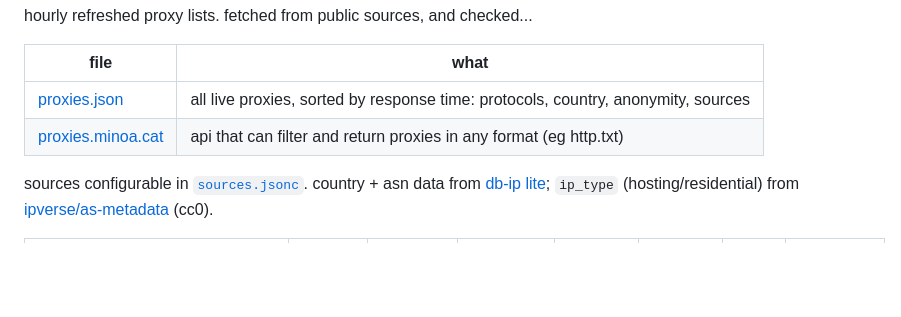
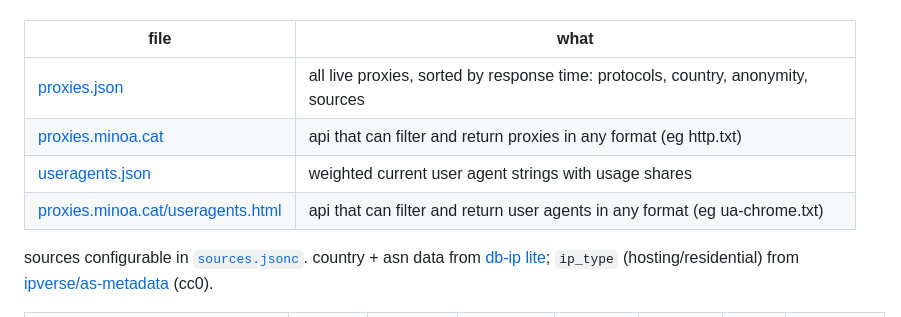
Before and after one commit to M1noa/proxypool, a Markdown page: README.md, the part around the change. Rendered like a GitHub page; blank space fills up the shorter version.

Commit message:
link useragents.json and useragents page in readme

```diff
--- a/README.md
+++ b/README.md
@@ -9,6 +9,8 @@ hourly refreshed proxy lists. fetched from public sources, and checked...
 |---|---|
 | [proxies.json](https://raw.githubusercontent.com/M1noa/proxypool/output/proxies.json) | all live proxies, sorted by response time: protocols, country, anonymity, sources |
 | [proxies.minoa.cat](https://proxies.minoa.cat) | api that can filter and return proxies in any format (eg http.txt) |
+| [useragents.json](https://raw.githubusercontent.com/M1noa/proxypool/output/useragents.json) | weighted current user agent strings with usage shares |
+| [proxies.minoa.cat/useragents.html](https://proxies.minoa.cat/useragents.html) | api that can filter and return user agents in any format (eg ua-chrome.txt) |
 
 sources configurable in [`sources.jsonc`](sources.jsonc). country + asn data from [db-ip lite](https://db-ip.com); `ip_type` (hosting/residential) from [ipverse/as-metadata](https://github.com/ipverse/as-metadata) (cc0).
 
```
